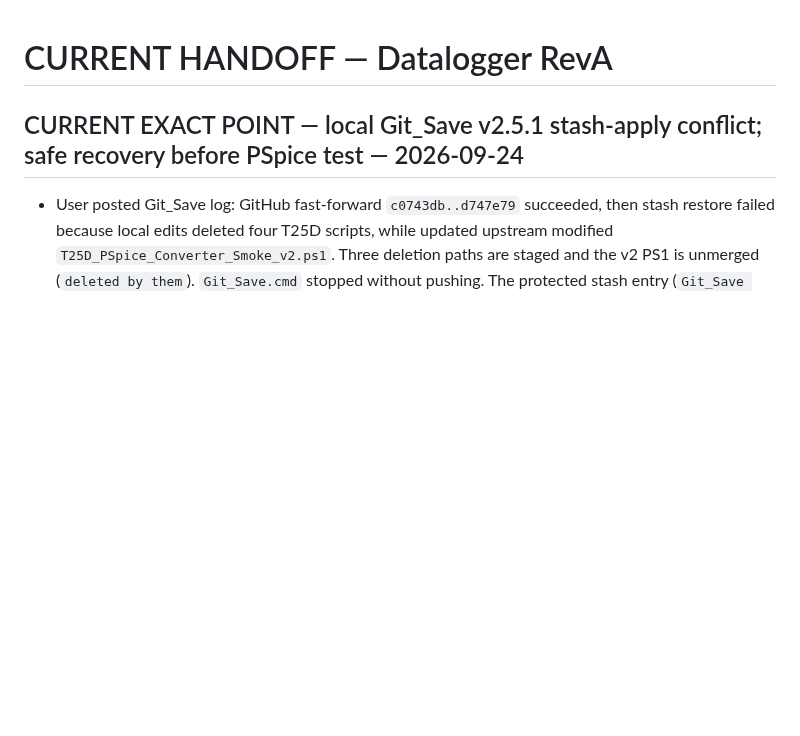
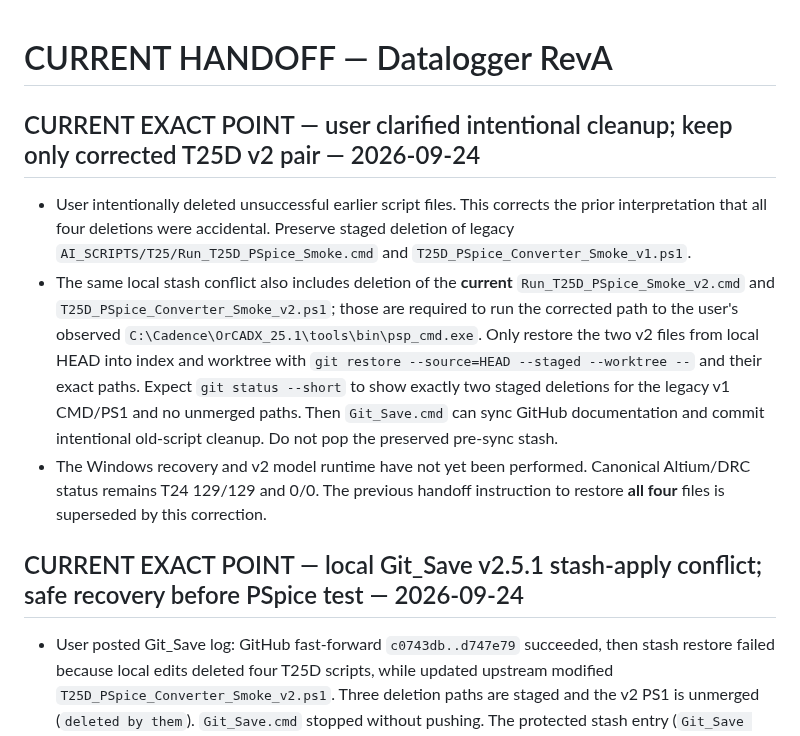
Before and after one commit to mohammadhpp/Datalogger-RevA, a Markdown page: AI_CONTINUITY/CURRENT_HANDOFF.md, the part around the change. Drawn GitHub-style; blank space fills up the shorter version.

Commit message:
Correct T25D recovery to preserve intentional legacy script deletions

```diff
--- a/AI_CONTINUITY/CURRENT_HANDOFF.md
+++ b/AI_CONTINUITY/CURRENT_HANDOFF.md
@@ -1,4 +1,10 @@
 # CURRENT HANDOFF — Datalogger RevA
+
+## CURRENT EXACT POINT — user clarified intentional cleanup; keep only corrected T25D v2 pair — 2026-09-24
+
+- User intentionally deleted unsuccessful earlier script files. This corrects the prior interpretation that all four deletions were accidental. Preserve staged deletion of legacy `AI_SCRIPTS/T25/Run_T25D_PSpice_Smoke.cmd` and `T25D_PSpice_Converter_Smoke_v1.ps1`.
+- The same local stash conflict also includes deletion of the **current** `Run_T25D_PSpice_Smoke_v2.cmd` and `T25D_PSpice_Converter_Smoke_v2.ps1`; those are required to run the corrected path to the user's observed `C:\Cadence\OrCADX_25.1\tools\bin\psp_cmd.exe`. Only restore the two v2 files from local HEAD into index and worktree with `git restore --source=HEAD --staged --worktree --` and their exact paths. Expect `git status --short` to show exactly two staged deletions for the legacy v1 CMD/PS1 and no unmerged paths. Then `Git_Save.cmd` can sync GitHub documentation and commit intentional old-script cleanup. Do not pop the preserved pre-sync stash.
+- The Windows recovery and v2 model runtime have not yet been performed. Canonical Altium/DRC status remains T24 129/129 and 0/0. The previous handoff instruction to restore **all four** files is superseded by this correction.
 
 ## CURRENT EXACT POINT — local Git_Save v2.5.1 stash-apply conflict; safe recovery before PSpice test — 2026-09-24
 
```
